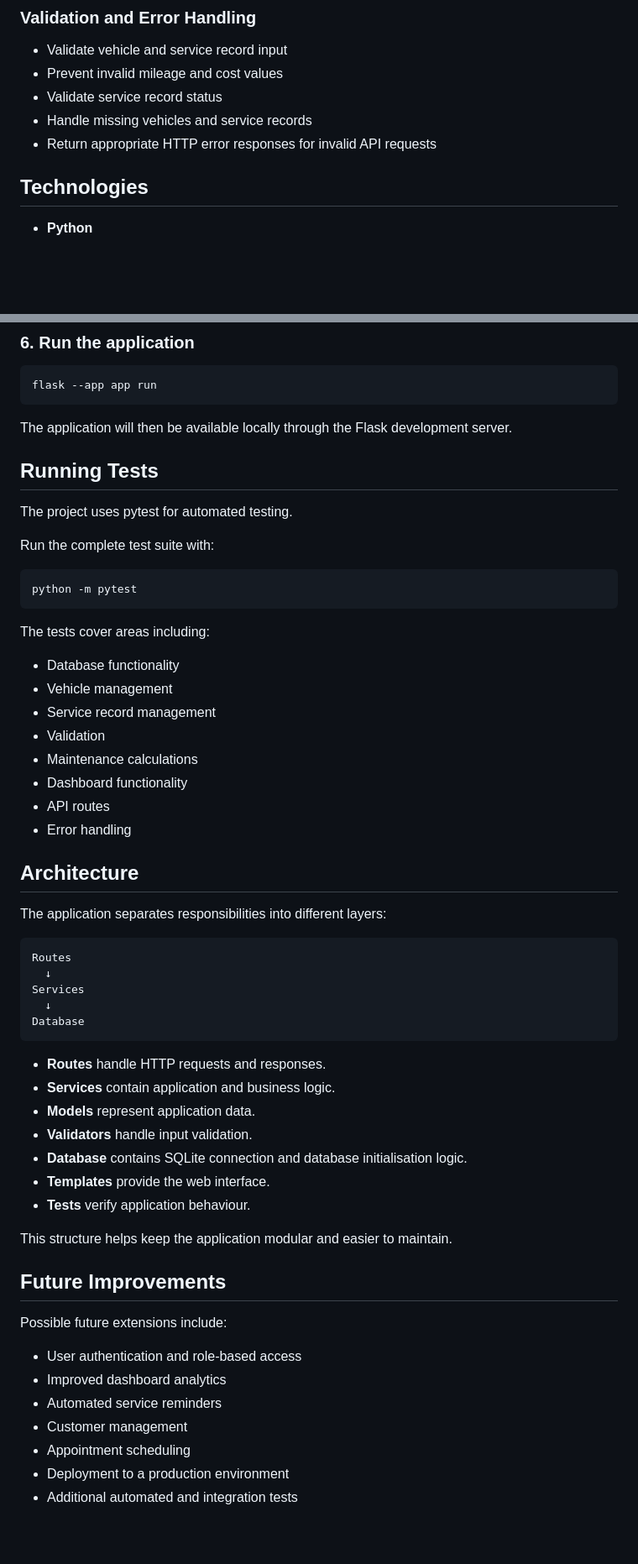
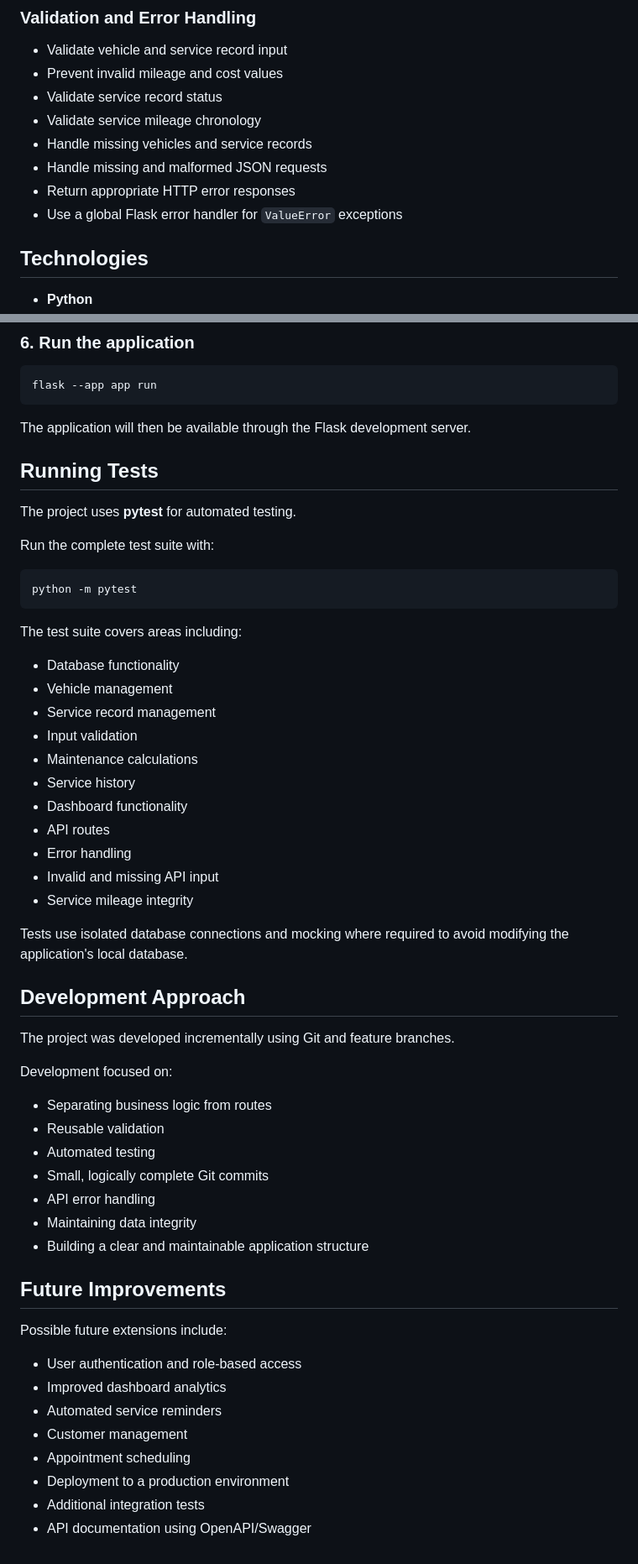
Before and after one commit to nnoroi/vehicle_service_management, a Markdown page: README.md, 2 parts joined by grey strips. Shown at 84% size. Rendered like a GitHub page; blank space fills up the shorter version.

Commit message:
Improve project documentation

````diff
--- a/README.md
+++ b/README.md
@@ -47,8 +50,11 @@ The system is a vehicle service management application focused on managing Merce
 * Validate vehicle and service record input
 * Prevent invalid mileage and cost values
 * Validate service record status
+* Validate service mileage chronology
 * Handle missing vehicles and service records
-* Return appropriate HTTP error responses for invalid API requests
+* Handle missing and malformed JSON requests
+* Return appropriate HTTP error responses
+* Use a global Flask error handler for `ValueError` exceptions
 
 ## Technologies
 
@@ -127,11 +207,11 @@ python -m app.database.init_db
 flask --app app run
 ```
 
-The application will then be available locally through the Flask development server.
+The application will then be available through the Flask development server.
 
 ## Running Tests
 
-The project uses pytest for automated testing.
+The project uses **pytest** for automated testing.
 
 Run the complete test suite with:
 
@@ -139,38 +219,35 @@ Run the complete test suite with:
 python -m pytest
 ```
 
-The tests cover areas including:
+The test suite covers areas including:
 
 * Database functionality
 * Vehicle management
 * Service record management
-* Validation
+* Input validation
 * Maintenance calculations
+* Service history
 * Dashboard functionality
 * API routes
 * Error handling
+* Invalid and missing API input
+* Service mileage integrity
 
-## Architecture
+Tests use isolated database connections and mocking where required to avoid modifying the application's local database.
 
-The application separates responsibilities into different layers:
+## Development Approach
 
-```text
-Routes
-  ↓
-Services
-  ↓
-Database
-```
+The project was developed incrementally using Git and feature branches.
 
-* **Routes** handle HTTP requests and responses.
-* **Services** contain application and business logic.
-* **Models** represent application data.
-* **Validators** handle input validation.
-* **Database** contains SQLite connection and database initialisation logic.
-* **Templates** provide the web interface.
-* **Tests** verify application behaviour.
+Development focused on:
 
-This structure helps keep the application modular and easier to maintain.
+* Separating business logic from routes
+* Reusable validation
+* Automated testing
+* Small, logically complete Git commits
+* API error handling
+* Maintaining data integrity
+* Building a clear and maintainable application structure
 
 ## Future Improvements
 
@@ -182,4 +259,5 @@ Possible future extensions include:
 * Customer management
 * Appointment scheduling
 * Deployment to a production environment
-* Additional automated and integration tests
+* Additional integration tests
+* API documentation using OpenAPI/Swagger
````
Also changed, not shown: other parts of README.md (+79 -2 lines).
